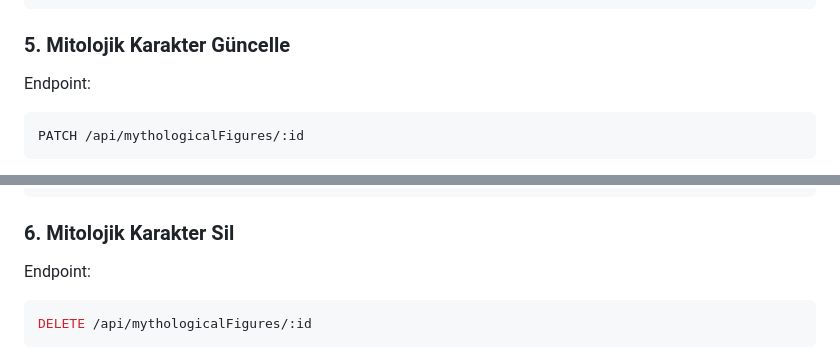
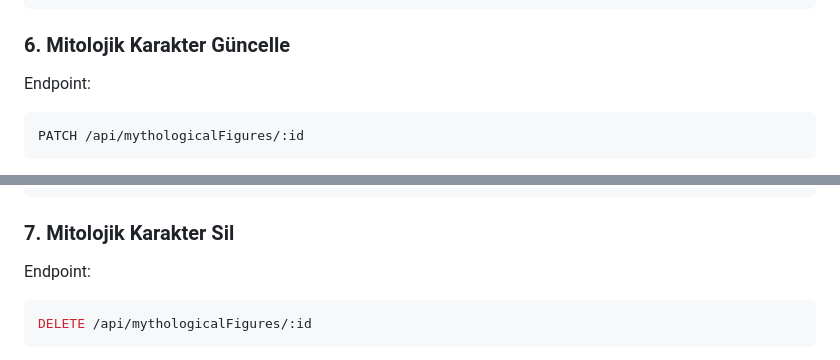
Before and after one commit to 1kivanc/turkish_mythology_api, a Markdown page: README.md, 2 parts joined by grey strips. GitHub-like rendering.

````diff
--- a/README.md
+++ b/README.md
@@ -179,7 +188,7 @@ Bu rota, yeni bir mitolojik karakter ekler. Bu işlem yalnızca yönetici kullan
 }
 ```
 
-### 5. Mitolojik Karakter Güncelle
+### 6. Mitolojik Karakter Güncelle
 
 Endpoint:
 
@@ -203,7 +212,7 @@ Bu rota, belirtilen id parametresine sahip mitolojik karakterin bilgilerini gün
 }
 ```
 
-### 6. Mitolojik Karakter Sil
+### 7. Mitolojik Karakter Sil
 
 Endpoint:
 
````
Also changed, not shown: other parts of README.md (+12 -3 lines).
